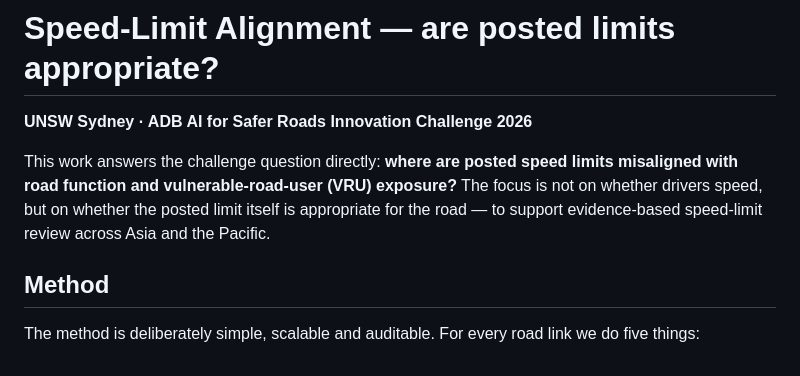
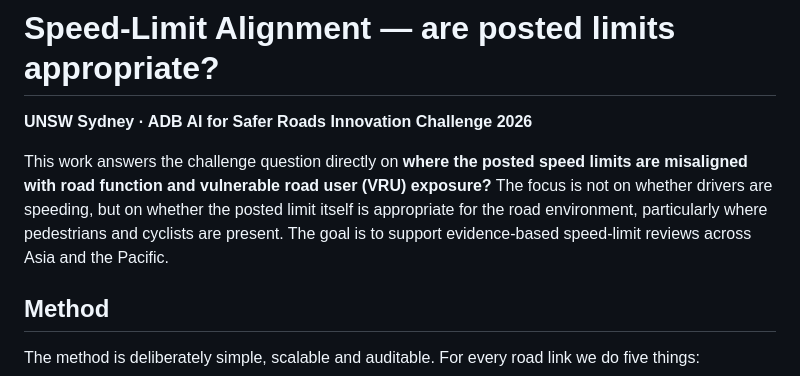
Before and after one commit to meeadsaberi/speed-limit-alignment, a Markdown page: README.md, the part around the change. Rendered like a GitHub page.

```diff
--- a/README.md
+++ b/README.md
@@ -2,10 +2,8 @@
 
 **UNSW Sydney · ADB AI for Safer Roads Innovation Challenge 2026**
 
-This work answers the challenge question directly: **where are posted speed limits misaligned
-with road function and vulnerable-road-user (VRU) exposure?** The focus is not on whether drivers
-speed, but on whether the posted limit itself is appropriate for the road — to support
-evidence-based speed-limit review across Asia and the Pacific.
+This work answers the challenge question directly on **where the posted speed limits are misaligned with road function and vulnerable road user (VRU) exposure?** The focus is not on whether drivers are speeding, but on whether the posted limit itself is appropriate for the road environment, particularly where pedestrians and cyclists are present. The goal is to support evidence-based speed-limit reviews across Asia and the Pacific.
+
 
 ## Method
 
```
